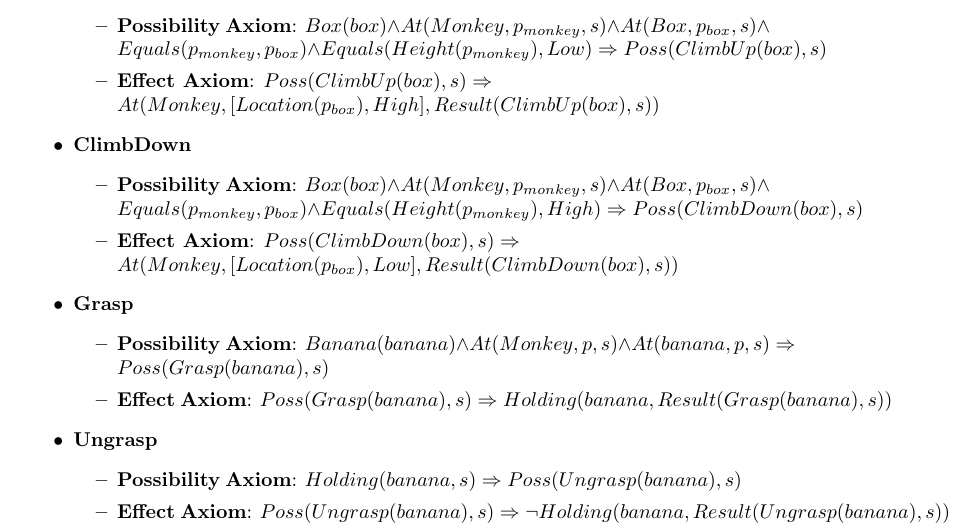
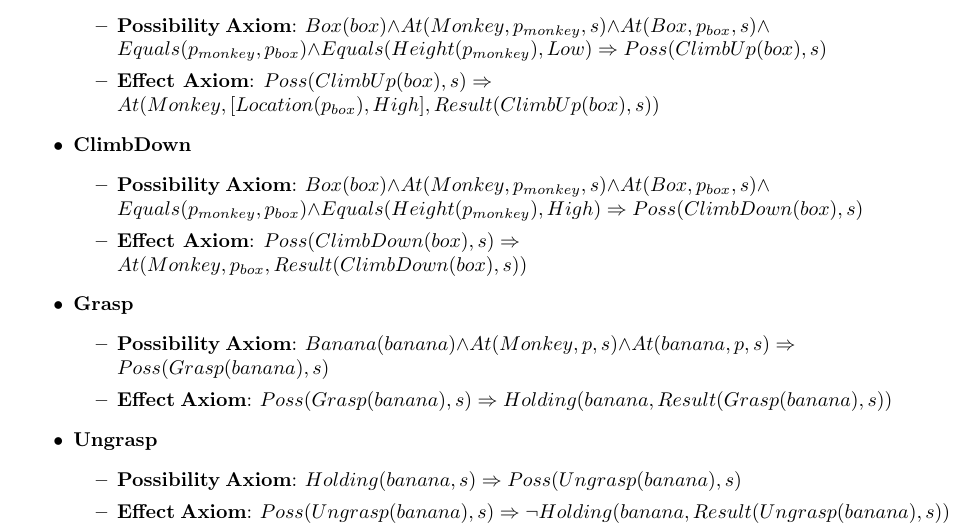
Before and after one commit to Baspar/KAIST-AI, a LaTeX problem sheet (HW4/Homework4Solution.tex): part of page 2 of 3, cut so that both start at the same text. Compiled offline with pdfLaTeX.

Commit message:
fix: ClimbDown

```diff
--- a/HW4/Homework4Solution.tex
+++ b/HW4/Homework4Solution.tex
@@ -47,7 +47,7 @@
                     \begin{itemize}
                         \item \textbf{Possibility Axiom}: $Box(box)\land At(Monkey, p_{monkey}, s)\land At(Box, p_{box}, s)\land Equals(p_{monkey}, p_{box})\land Equals(Height(p_{monkey}), High)\Rightarrow Poss(ClimbDown(box), s)$
                         \item \textbf{Effect Axiom}: $Poss(ClimbDown(box), s)\Rightarrow$\\
-                            $At(Monkey, [Location(p_{box}), Low], Result(ClimbDown(box), s))$
+                            $At(Monkey, p_{box}, Result(ClimbDown(box), s))$
                     \end{itemize}
                 \item \textbf{Grasp}
                     \begin{itemize}
```
